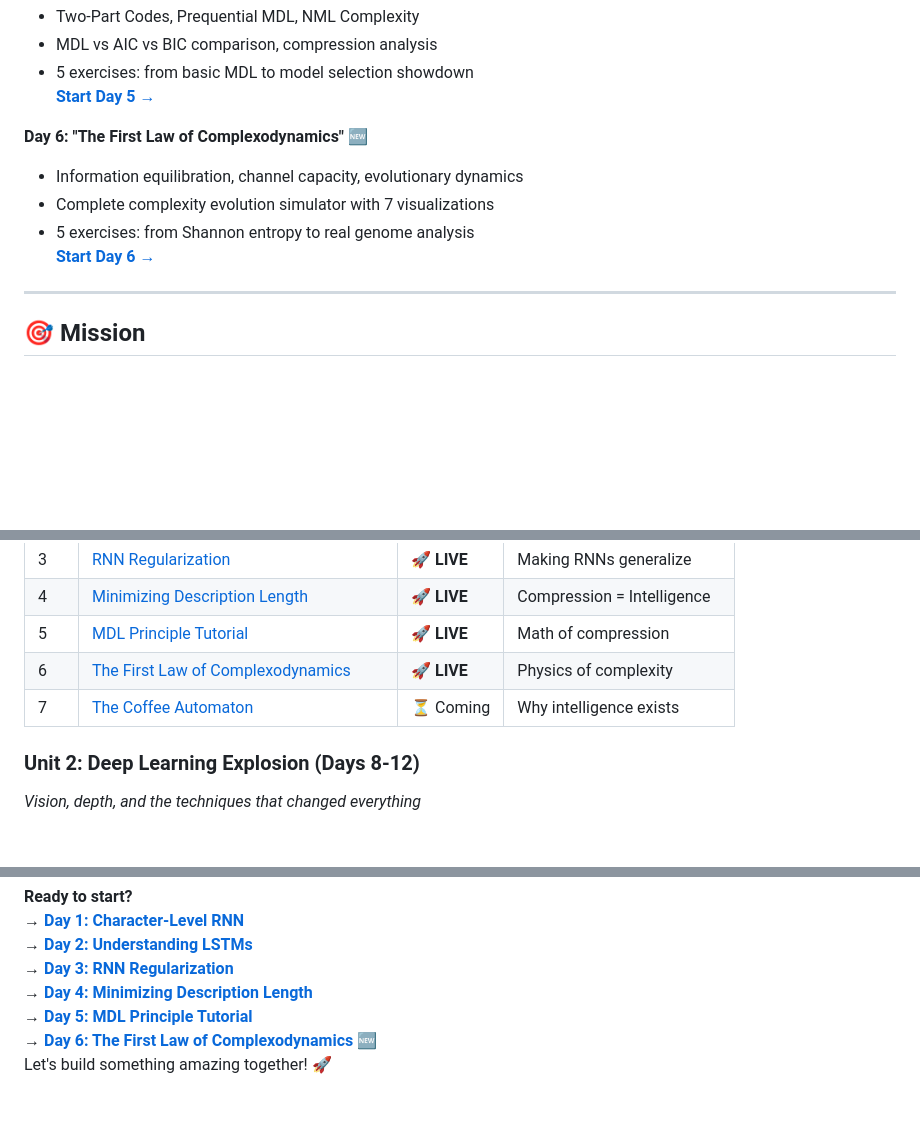
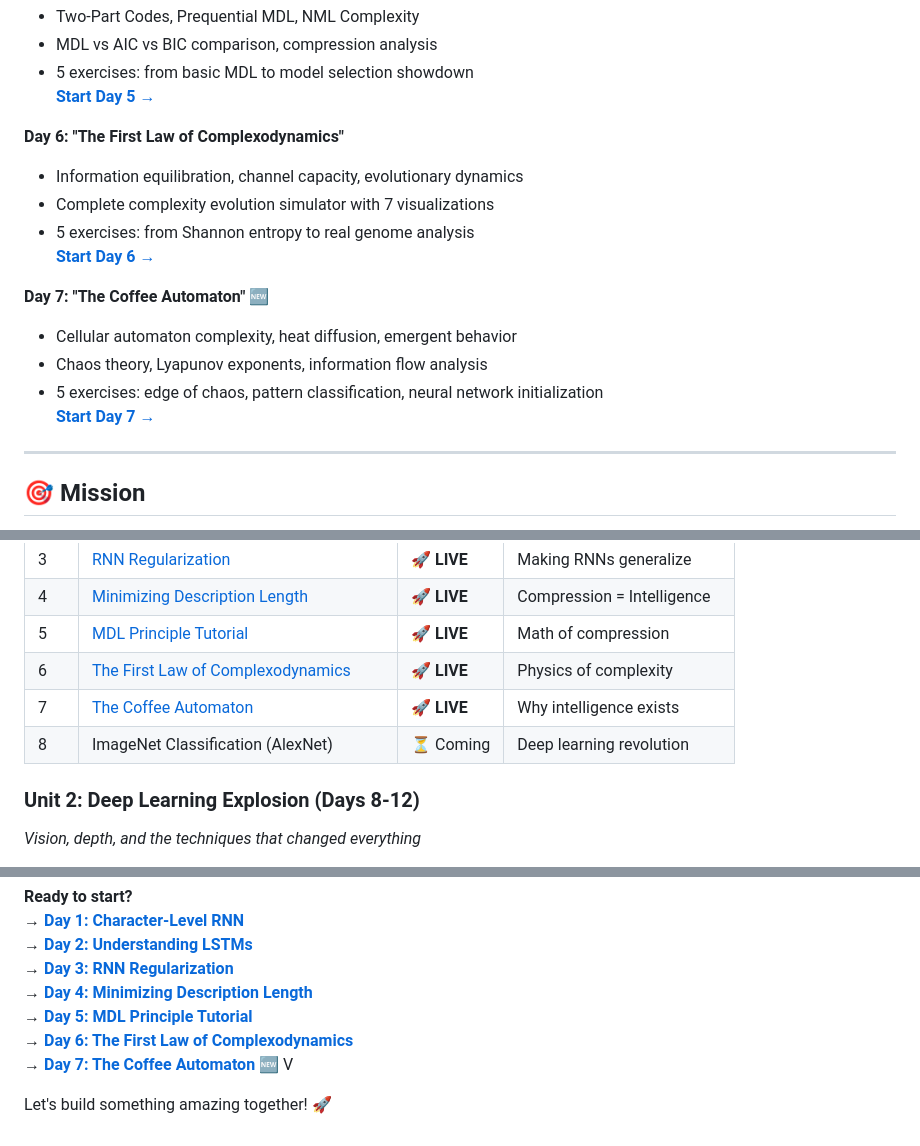
Before and after one commit to Ojhaharsh/30u30, a Markdown page: README.md, 3 parts joined by grey strips. Drawn GitHub-style; blank space fills up the shorter version.

Commit message:
Update README to include Day 7: "The Coffee Automaton" and adjust Day 6 visibility

```diff
--- a/README.md
+++ b/README.md
@@ -40,11 +40,17 @@
 - 5 exercises: from basic MDL to model selection showdown
 **[Start Day 5 →](papers/05_MDL_Principle/)**
 
-**Day 6: "The First Law of Complexodynamics"** 🆕
+**Day 6: "The First Law of Complexodynamics"**
 - Information equilibration, channel capacity, evolutionary dynamics
 - Complete complexity evolution simulator with 7 visualizations
 - 5 exercises: from Shannon entropy to real genome analysis
 **[Start Day 6 →](papers/06_Complexodynamics/)**
+
+**Day 7: "The Coffee Automaton"** 🆕
+- Cellular automaton complexity, heat diffusion, emergent behavior
+- Chaos theory, Lyapunov exponents, information flow analysis
+- 5 exercises: edge of chaos, pattern classification, neural network initialization
+**[Start Day 7 →](papers/07_coffee_automaton/)**
 
 ---
 
@@ -76,7 +82,8 @@ Each paper gets the full treatment:
 | 4 | [Minimizing Description Length](papers/04_Minimizing_Description_Length/) | 🚀 **LIVE** | Compression = Intelligence |
 | 5 | [MDL Principle Tutorial](papers/05_MDL_Principle/) | 🚀 **LIVE** | Math of compression |
 | 6 | [The First Law of Complexodynamics](papers/06_Complexodynamics/) | 🚀 **LIVE** | Physics of complexity |
-| 7 | [The Coffee Automaton](papers/07_Coffee_Automaton/) | ⏳ Coming | Why intelligence exists |
+| 7 | [The Coffee Automaton](papers/07_coffee_automaton/) | 🚀 **LIVE** | Why intelligence exists |
+| 8 | ImageNet Classification (AlexNet) | ⏳ Coming | Deep learning revolution |
 
 ### Unit 2: Deep Learning Explosion (Days 8-12)
 *Vision, depth, and the techniques that changed everything*
@@ -184,5 +191,7 @@ MIT License - Free to use, learn, and share.
 → **[Day 3: RNN Regularization](papers/03_RNN_Regularization/)**
 → **[Day 4: Minimizing Description Length](papers/04_Minimizing_Description_Length/)**
 → **[Day 5: MDL Principle Tutorial](papers/05_MDL_Principle/)**
-→ **[Day 6: The First Law of Complexodynamics](papers/06_Complexodynamics/)** 🆕
+→ **[Day 6: The First Law of Complexodynamics](papers/06_Complexodynamics/)**
+→ **[Day 7: The Coffee Automaton](papers/07_coffee_automaton/)** 🆕  V
+
 Let's build something amazing together! 🚀
```
Also changed, not shown: other parts of README.md (+1 -1 lines).
